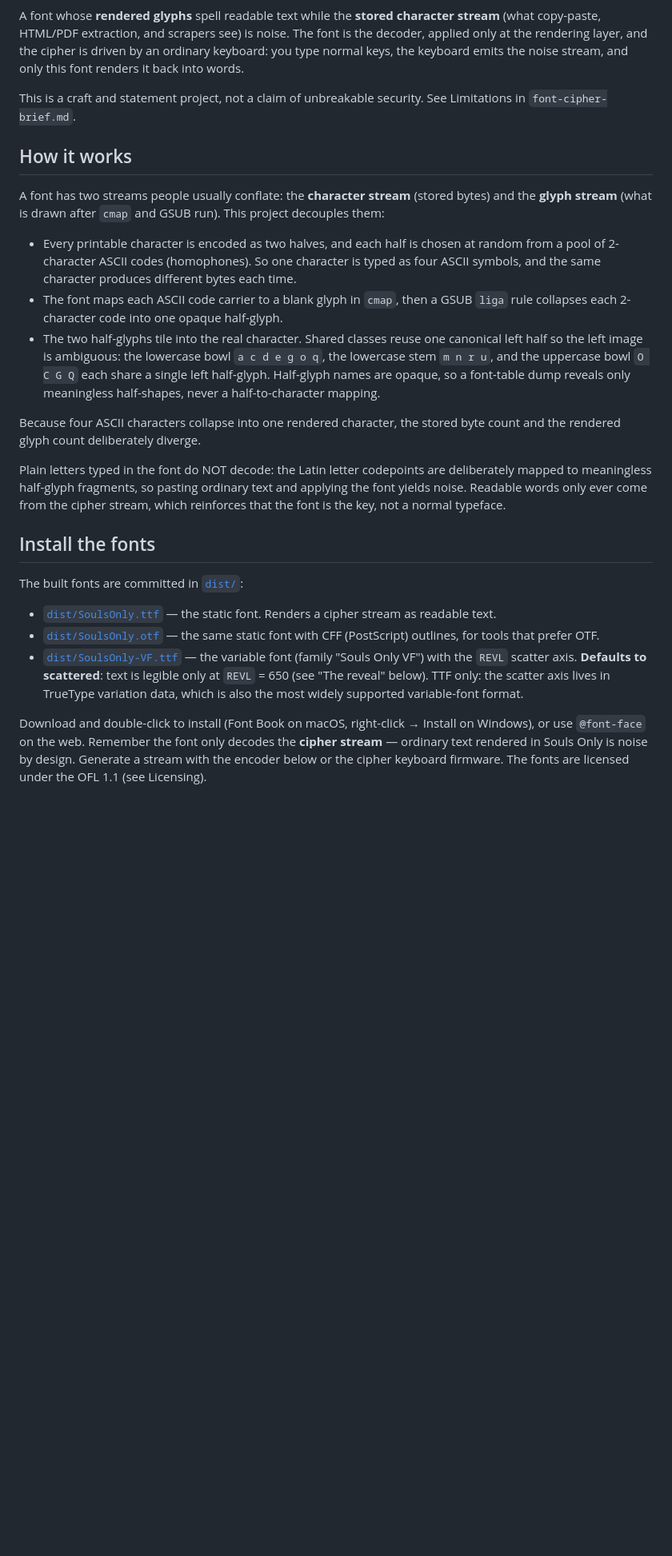
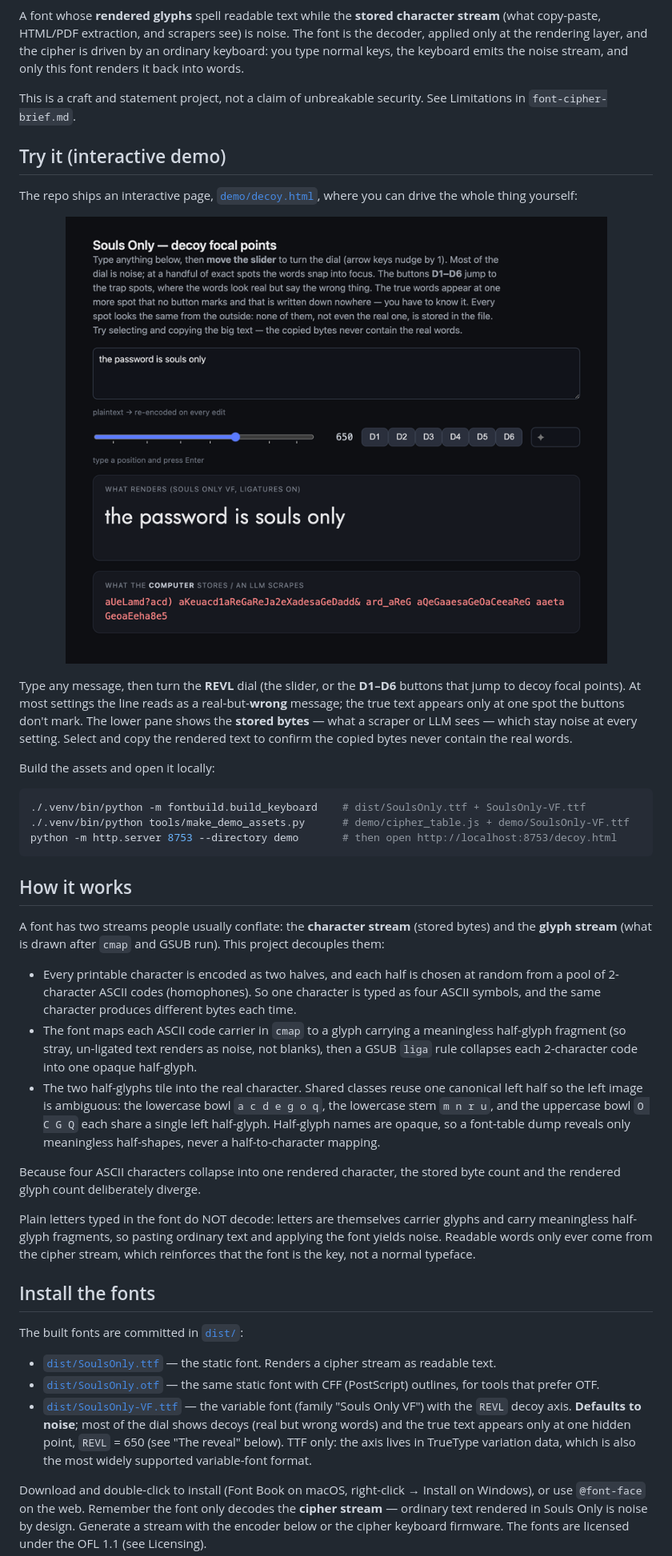
Before and after one commit to convictional/souls-only, a Markdown page: README.md, the part around one of its changes. Shown at 80% size. Rendered like a GitHub page; pictures changed too: media/decoy-page.png (added); blank space fills up the shorter version.

````diff
--- a/README.md
+++ b/README.md
@@ -22,6 +19,30 @@ emits the noise stream, and only this font renders it back into words.
 
 This is a craft and statement project, not a claim of unbreakable security.
 See Limitations in `font-cipher-brief.md`.
+
+## Try it (interactive demo)
+
+The repo ships an interactive page, [`demo/decoy.html`](demo/decoy.html), where
+you can drive the whole thing yourself:
+
+<p align="center">
+  <img src="media/decoy-page.png" width="760" alt="The interactive decoy demo: a typed message renders as readable text above, while the stored byte stream below is noise; a dial and decoy buttons scrub the REVL axis">
+</p>
+
+Type any message, then turn the **REVL** dial (the slider, or the
+**D1–D6** buttons that jump to decoy focal points). At most settings the line
+reads as a real-but-**wrong** message; the true text appears only at one spot
+the buttons don't mark. The lower pane shows the **stored bytes** — what a
+scraper or LLM sees — which stay noise at every setting. Select and copy the
+rendered text to confirm the copied bytes never contain the real words.
+
+Build the assets and open it locally:
+
+```bash
+./.venv/bin/python -m fontbuild.build_keyboard    # dist/SoulsOnly.ttf + SoulsOnly-VF.ttf
+./.venv/bin/python tools/make_demo_assets.py      # demo/cipher_table.js + demo/SoulsOnly-VF.ttf
+python -m http.server 8753 --directory demo       # then open http://localhost:8753/decoy.html
+```
 
 ## How it works
 
@@ -33,8 +54,10 @@ project decouples them:
   random from a pool of 2-character ASCII codes (homophones). So one character is
   typed as four ASCII symbols, and the same character produces different bytes
   each time.
-- The font maps each ASCII code carrier to a blank glyph in `cmap`, then a GSUB
-  `liga` rule collapses each 2-character code into one opaque half-glyph.
+- The font maps each ASCII code carrier in `cmap` to a glyph carrying a
+  meaningless half-glyph fragment (so stray, un-ligated text renders as noise,
+  not blanks), then a GSUB `liga` rule collapses each 2-character code into one
+  opaque half-glyph.
 - The two half-glyphs tile into the real character. Shared classes reuse one
   canonical left half so the left image is ambiguous: the lowercase bowl
   `a c d e g o q`, the lowercase stem `m n r u`, and the uppercase bowl
@@ -45,9 +68,9 @@ project decouples them:
 Because four ASCII characters collapse into one rendered character, the stored
 byte count and the rendered glyph count deliberately diverge.
 
-Plain letters typed in the font do NOT decode: the Latin letter codepoints are
-deliberately mapped to meaningless half-glyph fragments, so pasting ordinary text
-and applying the font yields noise. Readable words only ever come from the cipher
+Plain letters typed in the font do NOT decode: letters are themselves carrier
+glyphs and carry meaningless half-glyph fragments, so pasting ordinary text and
+applying the font yields noise. Readable words only ever come from the cipher
 stream, which reinforces that the font is the key, not a normal typeface.
 
 ## Install the fonts
@@ -59,10 +82,11 @@ The built fonts are committed in [`dist/`](dist/):
 - [`dist/SoulsOnly.otf`](dist/SoulsOnly.otf) — the same static font with CFF
   (PostScript) outlines, for tools that prefer OTF.
 - [`dist/SoulsOnly-VF.ttf`](dist/SoulsOnly-VF.ttf) — the variable font
-  (family "Souls Only VF") with the `REVL` scatter axis. **Defaults to
-  scattered**: text is legible only at `REVL` = 650 (see "The reveal" below).
-  TTF only: the scatter axis lives in TrueType variation data, which is also
-  the most widely supported variable-font format.
+  (family "Souls Only VF") with the `REVL` decoy axis. **Defaults to noise**;
+  most of the dial shows decoys (real but wrong words) and the true text appears
+  only at one hidden point, `REVL` = 650 (see "The reveal" below). TTF only: the
+  axis lives in TrueType variation data, which is also the most widely supported
+  variable-font format.
 
 Download and double-click to install (Font Book on macOS, right-click →
 Install on Windows), or use `@font-face` on the web. Remember the font only
````
Also changed, not shown: other parts of README.md (+34 -19 lines), 3 other files.
